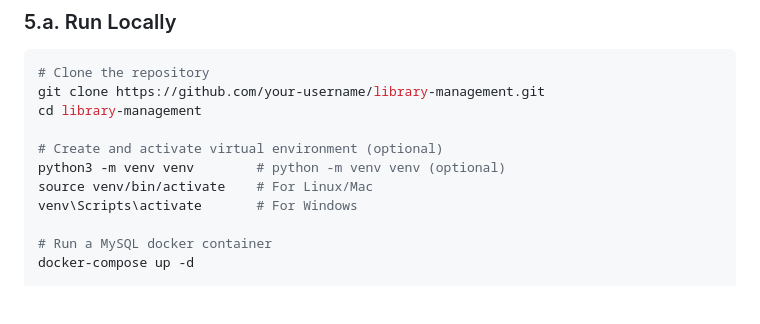
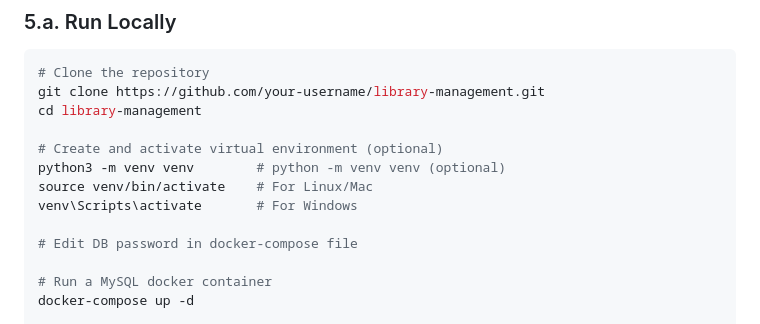
Before and after one commit to leonomar8/library-management, a Markdown page: README.md, the part around the change. Rendered like a GitHub page; blank space fills up the shorter version.

```diff
--- a/README.md
+++ b/README.md
@@ -77,6 +77,8 @@ cd library-management
 python3 -m venv venv		# python -m venv venv (optional)
 source venv/bin/activate  	# For Linux/Mac
 venv\Scripts\activate     	# For Windows
+
+# Edit DB password in docker-compose file
 
 # Run a MySQL docker container
 docker-compose up -d
```
